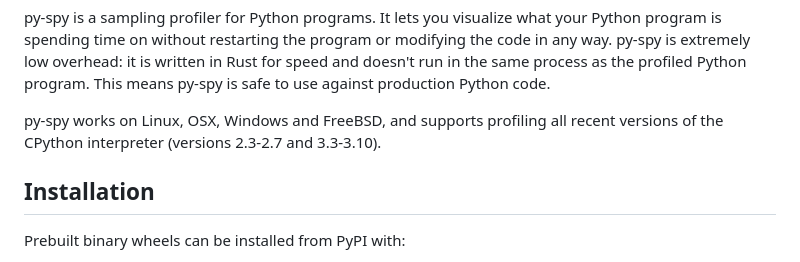
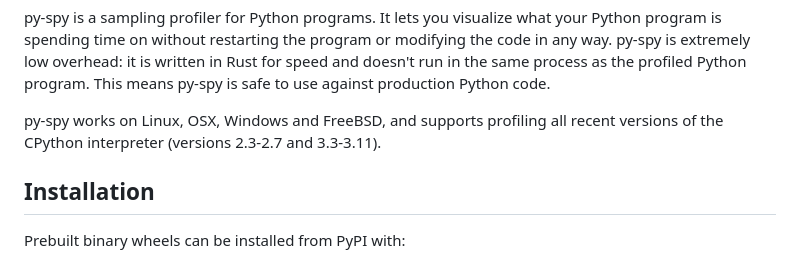
Before and after one commit to benfred/py-spy, a Markdown page: README.md, the part around the change. Rendered like a GitHub page.

Commit message:
document python 3.11 support (#600)

```diff
--- a/README.md
+++ b/README.md
@@ -9,7 +9,7 @@ py-spy is extremely low overhead: it is written in Rust for speed and doesn't ru
 in the same process as the profiled Python program. This means py-spy is safe to use against production Python code.
 
 py-spy works on Linux, OSX, Windows and FreeBSD, and supports profiling all recent versions of the CPython
-interpreter (versions 2.3-2.7 and 3.3-3.10).
+interpreter (versions 2.3-2.7 and 3.3-3.11).
 
 ## Installation
 
```
